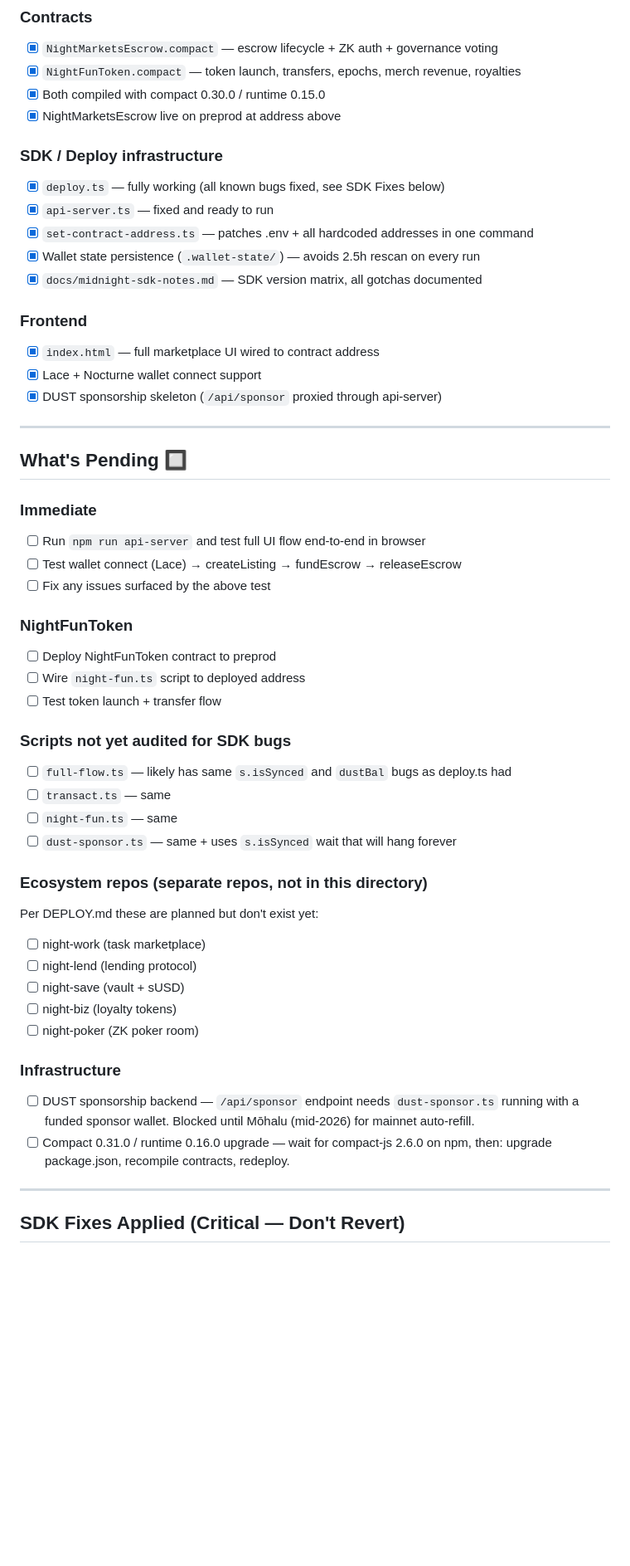
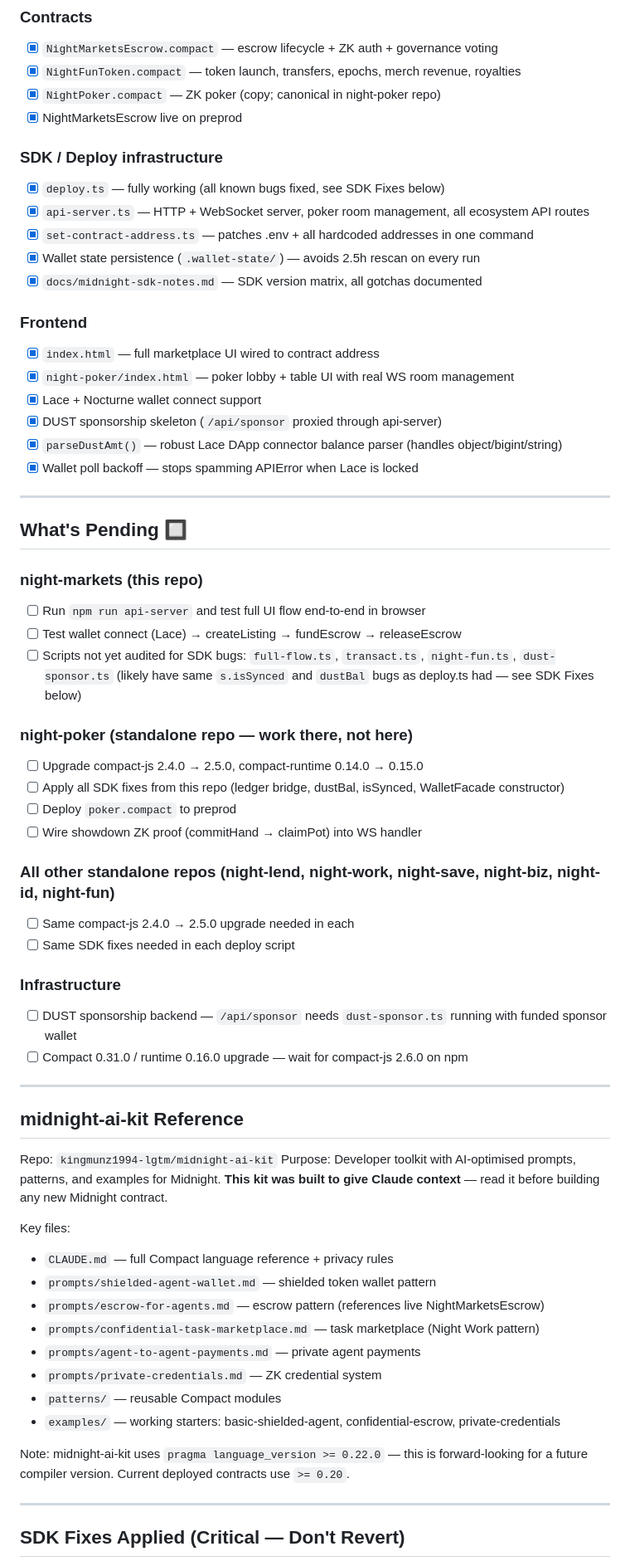
Before and after one commit to kingmunz1994-lgtm/night-markets, a Markdown page: CLAUDE.md, the part around one of its changes. Shown at 83% size. Drawn GitHub-style; blank space fills up the shorter version.

```diff
--- a/CLAUDE.md
+++ b/CLAUDE.md
@@ -52,54 +93,68 @@ npm run set-address <new-address>
 ### Contracts
 - [x] `NightMarketsEscrow.compact` — escrow lifecycle + ZK auth + governance voting
 - [x] `NightFunToken.compact` — token launch, transfers, epochs, merch revenue, royalties
-- [x] Both compiled with compact 0.30.0 / runtime 0.15.0
-- [x] NightMarketsEscrow live on preprod at address above
+- [x] `NightPoker.compact` — ZK poker (copy; canonical in night-poker repo)
+- [x] NightMarketsEscrow live on preprod
 
 ### SDK / Deploy infrastructure
 - [x] `deploy.ts` — fully working (all known bugs fixed, see SDK Fixes below)
-- [x] `api-server.ts` — fixed and ready to run
+- [x] `api-server.ts` — HTTP + WebSocket server, poker room management, all ecosystem API routes
 - [x] `set-contract-address.ts` — patches .env + all hardcoded addresses in one command
 - [x] Wallet state persistence (`.wallet-state/`) — avoids 2.5h rescan on every run
 - [x] `docs/midnight-sdk-notes.md` — SDK version matrix, all gotchas documented
 
 ### Frontend
 - [x] `index.html` — full marketplace UI wired to contract address
+- [x] `night-poker/index.html` — poker lobby + table UI with real WS room management
 - [x] Lace + Nocturne wallet connect support
 - [x] DUST sponsorship skeleton (`/api/sponsor` proxied through api-server)
+- [x] `parseDustAmt()` — robust Lace DApp connector balance parser (handles object/bigint/string)
+- [x] Wallet poll backoff — stops spamming APIError when Lace is locked
 
 ---
 
 ## What's Pending 🔲
 
-### Immediate
+### night-markets (this repo)
 - [ ] Run `npm run api-server` and test full UI flow end-to-end in browser
 - [ ] Test wallet connect (Lace) → createListing → fundEscrow → releaseEscrow
-- [ ] Fix any issues surfaced by the above test
+- [ ] Scripts not yet audited for SDK bugs: `full-flow.ts`, `transact.ts`, `night-fun.ts`, `dust-sponsor.ts`
+  (likely have same `s.isSynced` and `dustBal` bugs as deploy.ts had — see SDK Fixes below)
 
-### NightFunToken
-- [ ] Deploy NightFunToken contract to preprod
-- [ ] Wire `night-fun.ts` script to deployed address
-- [ ] Test token launch + transfer flow
+### night-poker (standalone repo — work there, not here)
+- [ ] Upgrade compact-js 2.4.0 → 2.5.0, compact-runtime 0.14.0 → 0.15.0
+- [ ] Apply all SDK fixes from this repo (ledger bridge, dustBal, isSynced, WalletFacade constructor)
+- [ ] Deploy `poker.compact` to preprod
+- [ ] Wire showdown ZK proof (commitHand → claimPot) into WS handler
 
-### Scripts not yet audited for SDK bugs
-- [ ] `full-flow.ts` — likely has same `s.isSynced` and `dustBal` bugs as deploy.ts had
-- [ ] `transact.ts` — same
-- [ ] `night-fun.ts` — same
-- [ ] `dust-sponsor.ts` — same + uses `s.isSynced` wait that will hang forever
-
-### Ecosystem repos (separate repos, not in this directory)
-Per DEPLOY.md these are planned but don't exist yet:
-- [ ] night-work (task marketplace)
-- [ ] night-lend (lending protocol)
-- [ ] night-save (vault + sUSD)
-- [ ] night-biz (loyalty tokens)
-- [ ] night-poker (ZK poker room)
+### All other standalone repos (night-lend, night-work, night-save, night-biz, night-id, night-fun)
+- [ ] Same compact-js 2.4.0 → 2.5.0 upgrade needed in each
+- [ ] Same SDK fixes needed in each deploy script
 
 ### Infrastructure
-- [ ] DUST sponsorship backend — `/api/sponsor` endpoint needs `dust-sponsor.ts` running
-  with a funded sponsor wallet. Blocked until Mōhalu (mid-2026) for mainnet auto-refill.
-- [ ] Compact 0.31.0 / runtime 0.16.0 upgrade — wait for compact-js 2.6.0 on npm,
-  then: upgrade package.json, recompile contracts, redeploy.
+- [ ] DUST sponsorship backend — `/api/sponsor` needs `dust-sponsor.ts` running with funded sponsor wallet
+- [ ] Compact 0.31.0 / runtime 0.16.0 upgrade — wait for compact-js 2.6.0 on npm
+
+---
+
+## midnight-ai-kit Reference
+
+Repo: `kingmunz1994-lgtm/midnight-ai-kit`
+Purpose: Developer toolkit with AI-optimised prompts, patterns, and examples for Midnight.
+**This kit was built to give Claude context** — read it before building any new Midnight contract.
+
+Key files:
+- `CLAUDE.md` — full Compact language reference + privacy rules
+- `prompts/shielded-agent-wallet.md` — shielded token wallet pattern
+- `prompts/escrow-for-agents.md` — escrow pattern (references live NightMarketsEscrow)
+- `prompts/confidential-task-marketplace.md` — task marketplace (Night Work pattern)
+- `prompts/agent-to-agent-payments.md` — private agent payments
+- `prompts/private-credentials.md` — ZK credential system
+- `patterns/` — reusable Compact modules
+- `examples/` — working starters: basic-shielded-agent, confidential-escrow, private-credentials
+
+Note: midnight-ai-kit uses `pragma language_version >= 0.22.0` — this is forward-looking for
+a future compiler version. Current deployed contracts use `>= 0.20`.
 
 ---
 
```
Also changed, not shown: other parts of CLAUDE.md (+47 -6 lines).
